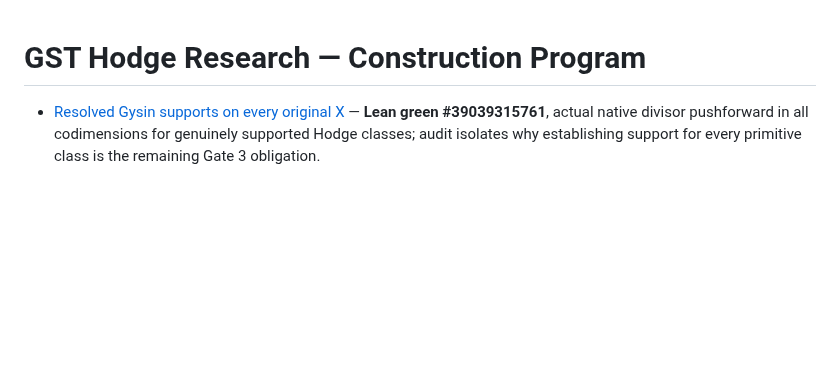
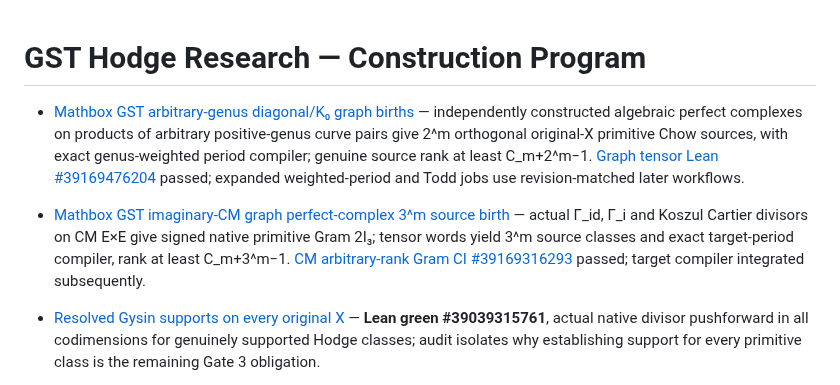
Before and after one commit to kyo-oo/HC-PROOF, a Markdown page: research/records/INDEX.md, the part around the change. GitHub-like rendering; blank space fills up the shorter version.

Commit message:
mathbox: index new actual graph-perfect-complex source families for arbitrary positive-genus curves and CM ranks

```diff
--- a/research/records/INDEX.md
+++ b/research/records/INDEX.md
@@ -1,4 +1,8 @@
 # GST Hodge Research — Construction Program
+
+- [Mathbox GST arbitrary-genus diagonal/K₀ graph births](2026-10-19-gst-all-genus-diagonal-k0-primitive-source-birth.md) — independently constructed algebraic perfect complexes on products of arbitrary positive-genus curve pairs give 2^m orthogonal original-X primitive Chow sources, with exact genus-weighted period compiler; genuine source rank at least C_m+2^m−1. [Graph tensor Lean #39169476204](https://github.com/kyo-oo/HC-PROOF/actions/runs/39169476204) passed; expanded weighted-period and Todd jobs use revision-matched later workflows.
+
+- [Mathbox GST imaginary-CM graph perfect-complex 3^m source birth](2026-10-19-gst-cm-imaginary-graph-k0-tensor-birth.md) — actual Γ_id, Γ_i and Koszul Cartier divisors on CM E×E give signed native primitive Gram 2I₃; tensor words yield 3^m source classes and exact target-period compiler, rank at least C_m+3^m−1. [CM arbitrary-rank Gram CI #39169316293](https://github.com/kyo-oo/HC-PROOF/actions/runs/39169316293) passed; target compiler integrated subsequently.
 
 - [Resolved Gysin supports on every original X](2026-10-17-resolved-support-hodge-source-audit.md) — **Lean green #39039315761**, actual native divisor pushforward in all codimensions for genuinely supported Hodge classes; audit isolates why establishing support for every primitive class is the remaining Gate 3 obligation.
 
```
